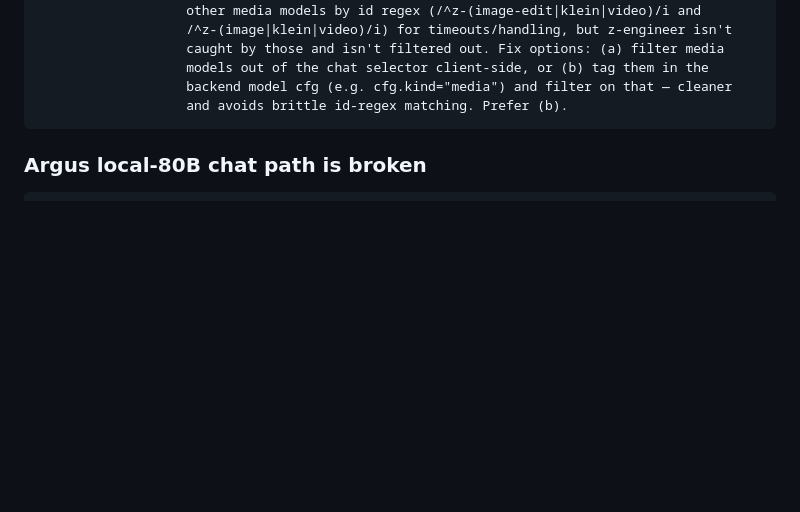
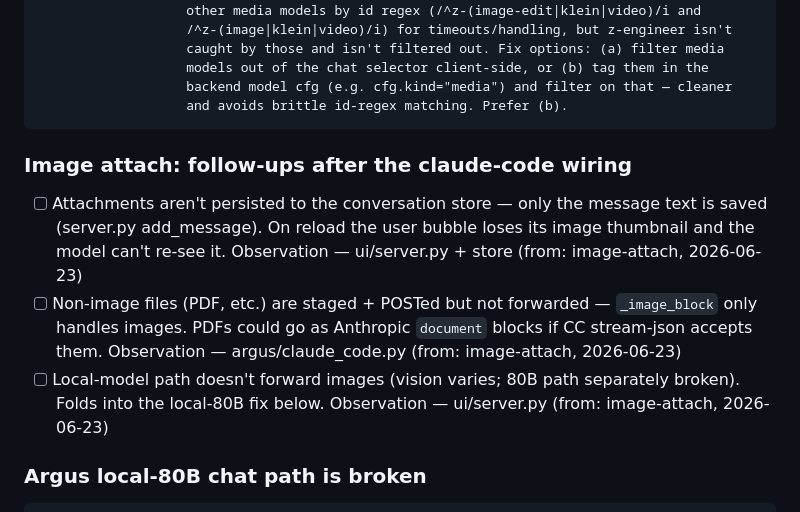
Before and after one commit to esp32guy999/Argus-gk, a Markdown page: docs/ISSUES.md, the part around the change. GitHub-like rendering; blank space fills up the shorter version.

Commit message:
docs(issues): record image-attach follow-ups (persistence, non-image files, local path)
Co-Authored-By: Claude Opus 4.8 <noreply@anthropic.com>

````diff
--- a/docs/ISSUES.md
+++ b/docs/ISSUES.md
@@ -25,6 +25,16 @@ notes:             z-engineer is an image-manipulation model, not a chat model,
                    backend model cfg (e.g. cfg.kind="media") and filter on that — cleaner
                    and avoids brittle id-regex matching. Prefer (b).
 ```
+
+### Image attach: follow-ups after the claude-code wiring
+- [ ] Attachments aren't persisted to the conversation store — only the message text is
+      saved (server.py add_message). On reload the user bubble loses its image thumbnail and
+      the model can't re-see it. Observation — ui/server.py + store (from: image-attach, 2026-06-23)
+- [ ] Non-image files (PDF, etc.) are staged + POSTed but not forwarded — `_image_block`
+      only handles images. PDFs could go as Anthropic `document` blocks if CC stream-json
+      accepts them. Observation — argus/claude_code.py (from: image-attach, 2026-06-23)
+- [ ] Local-model path doesn't forward images (vision varies; 80B path separately broken).
+      Folds into the local-80B fix below. Observation — ui/server.py (from: image-attach, 2026-06-23)
 
 ### Argus local-80B chat path is broken
 ```
````
